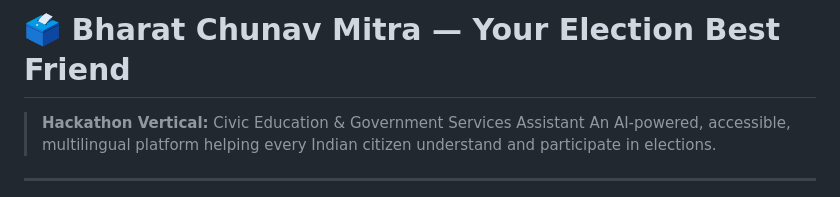
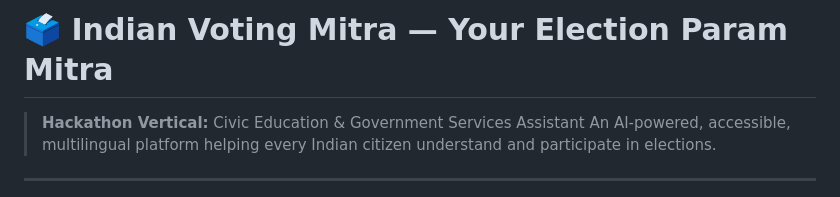
Before and after one commit to 1309harsh-oss/Indian-Voting-Mitra, a Markdown page: README.md, the part around the change. GitHub-like rendering.

Commit message:
Update project name from Bharat Chunav Mitra to Indian Voting Mitra

```diff
--- a/README.md
+++ b/README.md
@@ -1,4 +1,4 @@
-# 🗳️ Bharat Chunav Mitra — Your Election Best Friend
+# 🗳️ Indian Voting Mitra — Your Election Param Mitra
 
 > **Hackathon Vertical:** Civic Education & Government Services Assistant
 > An AI-powered, accessible, multilingual platform helping every Indian citizen understand and participate in elections.
```
